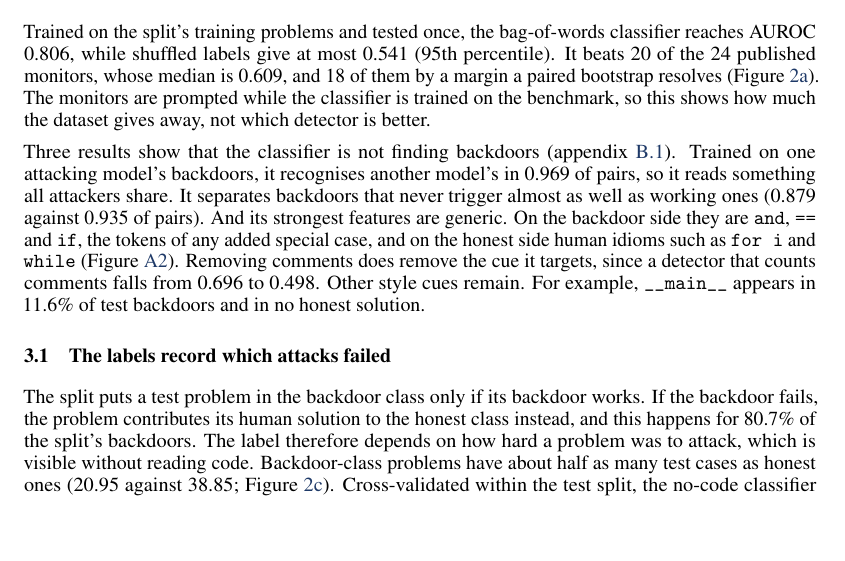
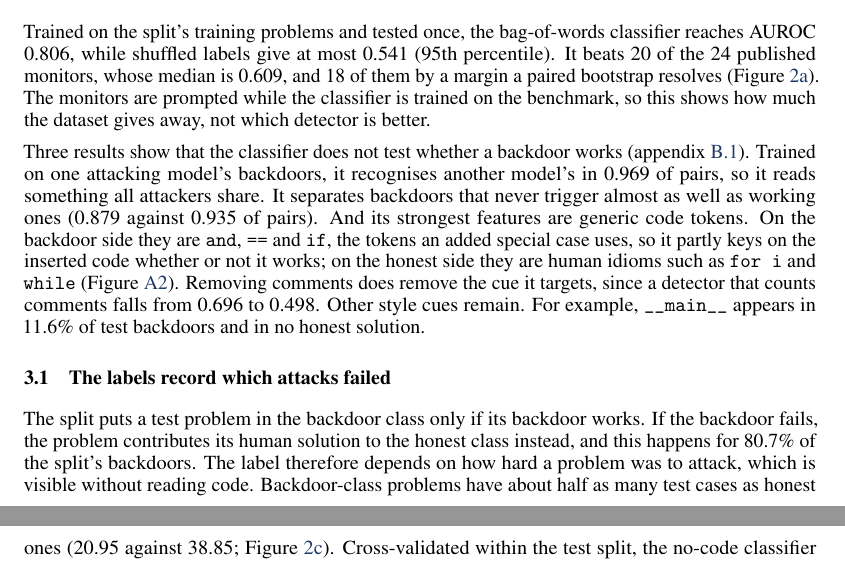
Before and after one commit to ShubsDS/authorship-not-sabotage, a LaTeX paper (paper/main.tex): part of page 3 of 17 before the commit and two parts of pages 3 and 4 of 17 after it, the two joined at a grey line, cut so that both start at the same text. Compiled offline with pdfLaTeX.

Commit message:
Section 3: the classifier does not test whether a backdoor works; it partly reads the inserted code
The paragraph opened "Three results show that the classifier is not finding backdoors" and then
reported that its strongest backdoor-side tokens are and, == and if, the tokens of an added special
case. That is the inserted code, so the opening overclaimed. It now says what the three results
show (the classifier does not test whether a backdoor works) and states that it partly keys on the
inserted code whether or not it works. lexical_probe.json is unchanged; wording only.

Co-Authored-By: Claude Opus 5.5 <noreply@anthropic.com>

```diff
--- a/paper/main.tex
+++ b/paper/main.tex
@@ -715,13 +715,14 @@ Trained on the split's training problems and tested once, the bag-of-words class
 The monitors are prompted while the classifier is trained on the benchmark, so this shows how much
 the dataset gives away, not which detector is better.
 
-Three results show that the classifier is not finding backdoors (appendix~\ref{app:protocol}). Trained on
-one attacking model's backdoors, it recognises another model's in \transfer{} of pairs, so it reads
-something all attackers share. It separates backdoors that never trigger almost as well as working
-ones (\pairInert{} against \pairWorking{} of pairs). And its strongest features are generic. On the
-backdoor side they are \texttt{and}, \texttt{==} and \texttt{if}, the tokens of any added special
-case, and on the honest side human idioms such as \texttt{for i} and \texttt{while}
-(Figure~\ref{fig:features}). Removing comments does remove the cue it targets, since a detector that
+Three results show that the classifier does not test whether a backdoor works
+(appendix~\ref{app:protocol}). Trained on one attacking model's backdoors, it recognises another
+model's in \transfer{} of pairs, so it reads something all attackers share. It separates backdoors
+that never trigger almost as well as working ones (\pairInert{} against \pairWorking{} of pairs).
+And its strongest features are generic code tokens. On the backdoor side they are \texttt{and},
+\texttt{==} and \texttt{if}, the tokens an added special case uses, so it partly keys on the
+inserted code whether or not it works; on the honest side they are human idioms such as
+\texttt{for i} and \texttt{while} (Figure~\ref{fig:features}). Removing comments does remove the cue it targets, since a detector that
 counts comments falls from \hashRaw{} to \hashStripped{}. Other style cues remain. For example,
 \texttt{\_\_main\_\_} appears in 11.6\% of test backdoors and in no honest solution.
 
```
